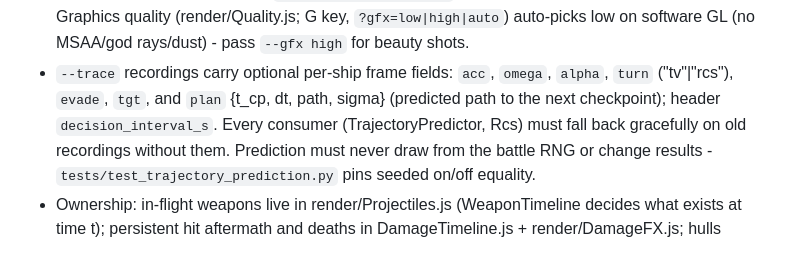
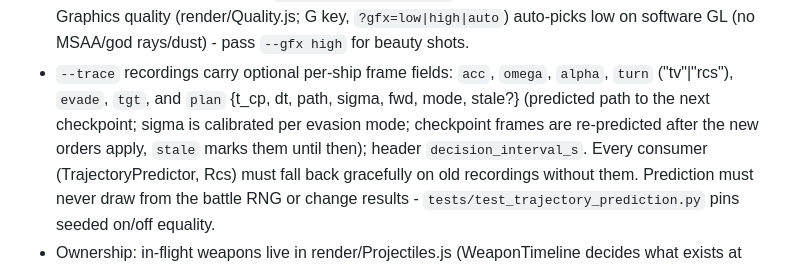
Before and after one commit to paulmch/ai-commanders, a Markdown page: CLAUDE.md, the part around the change. Rendered like a GitHub page.

```diff
--- a/CLAUDE.md
+++ b/CLAUDE.md
@@ -148,7 +148,9 @@ torpedo-armed hulls; all others fight with coilguns.
   low on software GL (no MSAA/god rays/dust) - pass `--gfx high` for beauty shots.
 - `--trace` recordings carry optional per-ship frame fields: `acc`, `omega`,
   `alpha`, `turn` ("tv"|"rcs"), `evade`, `tgt`, and `plan` {t_cp, dt, path,
-  sigma} (predicted path to the next checkpoint); header `decision_interval_s`.
+  sigma, fwd, mode, stale?} (predicted path to the next checkpoint; sigma is
+  calibrated per evasion mode; checkpoint frames are re-predicted after the
+  new orders apply, `stale` marks them until then); header `decision_interval_s`.
   Every consumer (TrajectoryPredictor, Rcs) must fall back gracefully on old
   recordings without them. Prediction must never draw from the battle RNG or
   change results - `tests/test_trajectory_prediction.py` pins seeded on/off
```
Also changed, not shown: README.md (+2 -2 lines).
